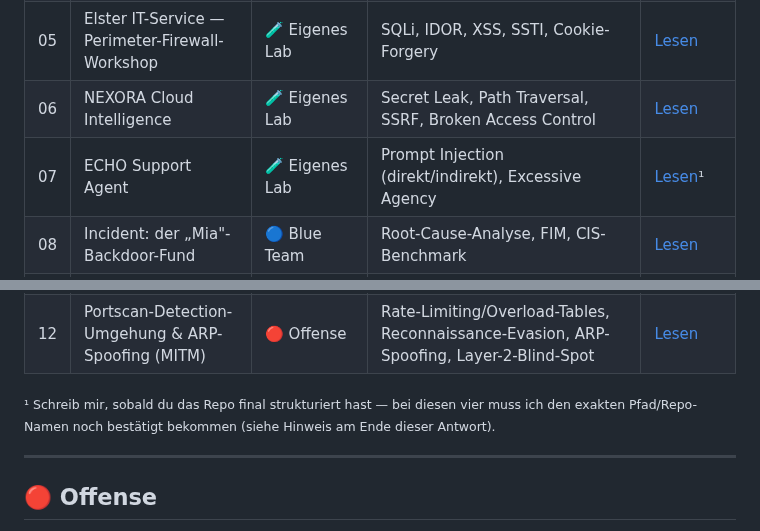
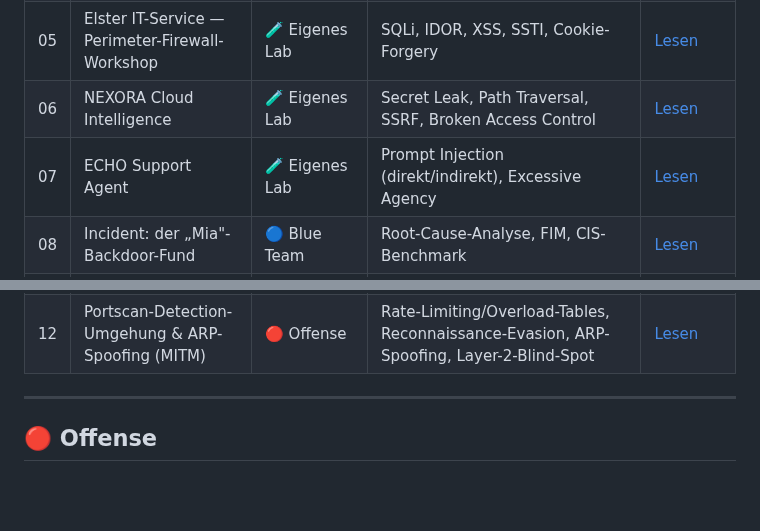
Before and after one commit to Lukasloewe-cell/it-security-homelab, a Markdown page: README.md, 2 parts joined by grey strips. GitHub-like rendering; blank space fills up the shorter version.

```diff
--- a/README.md
+++ b/README.md
@@ -97,15 +97,12 @@ filterbar, protokollierbar und für Suricata/Wazuh sichtbar.
 | 04 | EDR/SIEM-Test: Lateral Movement | 🔴 Offense | Metasploit, SMB, Negativ-Ergebnis | [Lesen](06-edr-evasion-test-metasploit.md)¹ |
 | 05 | Elster IT-Service — Perimeter-Firewall-Workshop | 🧪 Eigenes Lab | SQLi, IDOR, XSS, SSTI, Cookie-Forgery | [Lesen](workshop-perimeter-firewall-elster-portal.md) |
 | 06 | NEXORA Cloud Intelligence | 🧪 Eigenes Lab | Secret Leak, Path Traversal, SSRF, Broken Access Control | [Lesen](NEXORA_WRITEUP.md) |
-| 07 | ECHO Support Agent | 🧪 Eigenes Lab | Prompt Injection (direkt/indirekt), Excessive Agency | [Lesen](echo-agent/README.md)¹ |
+| 07 | ECHO Support Agent | 🧪 Eigenes Lab | Prompt Injection (direkt/indirekt), Excessive Agency | [Lesen](07-echo-agent-prompt-injection.md) |
 | 08 | Incident: der „Mia"-Backdoor-Fund | 🔵 Blue Team | Root-Cause-Analyse, FIM, CIS-Benchmark | [Lesen](incident-mia-backdoor.md) |
 | 09 | Blue Team: Wazuh-Detection gegen Kapitel 03 | 🔵 Blue Team | Alert Fatigue, Event-ID-Tuning, Detection Engineering | [Lesen](05-blue-team-wazuh-detection.md)¹ |
 | 10 | homenet-mapper | 🛠️ Tooling | Python, Neo4j, FastAPI, Cytoscape.js | [Lesen](https://github.com/Lukasloewe-cell/homenet-mapper)¹ |
 | 11 | VirusTotal-Integration & Active-Response-Quarantäne | 🔵 Blue Team | FIM, Active Response, Rule-Chaining, Forensisches Logging | [Lesen](11-virustotal-active-response-quarantine.md) |
 | 12 | Portscan-Detection-Umgehung & ARP-Spoofing (MITM) | 🔴 Offense | Rate-Limiting/Overload-Tables, Reconnaissance-Evasion, ARP-Spoofing, Layer-2-Blind-Spot | [Lesen](workshop-portscan-detection-arp-spoofing.md) |
-
-<sub>¹ Schreib mir, sobald du das Repo final strukturiert hast — bei diesen vier muss ich den
-exakten Pfad/Repo-Namen noch bestätigt bekommen (siehe Hinweis am Ende dieser Antwort).</sub>
 
 ---
 
```
